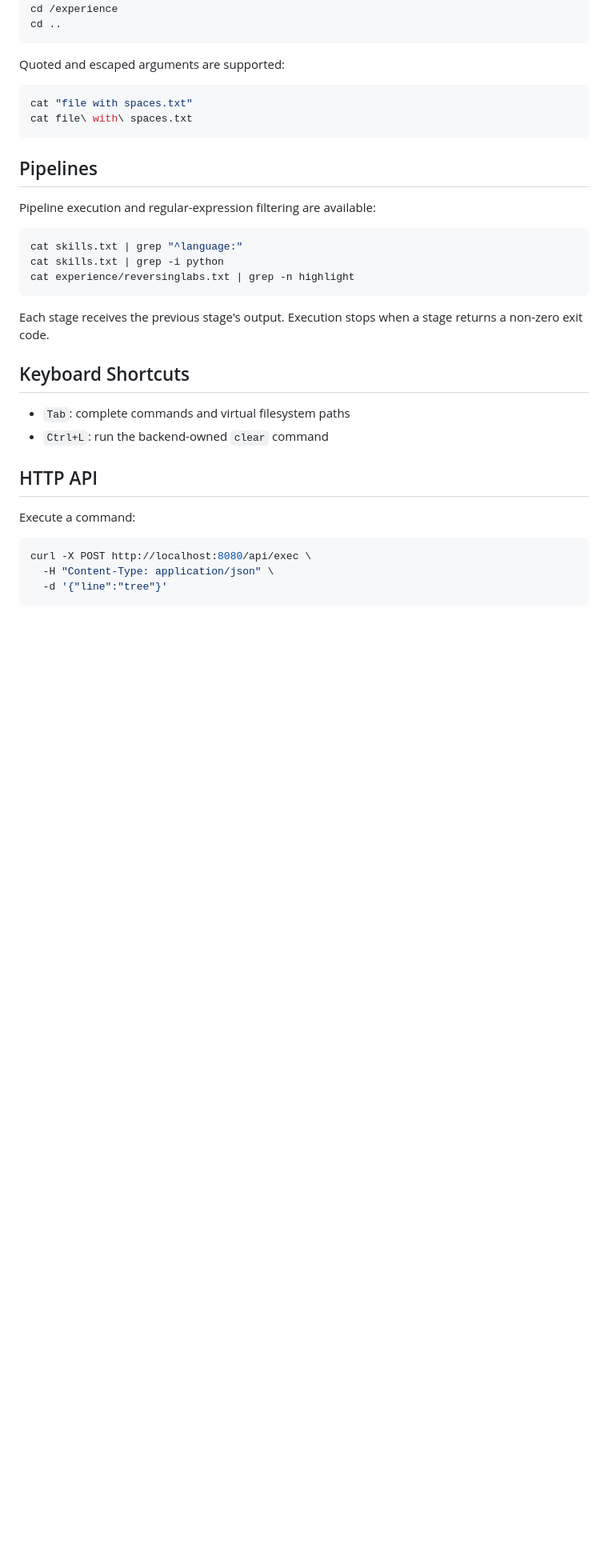
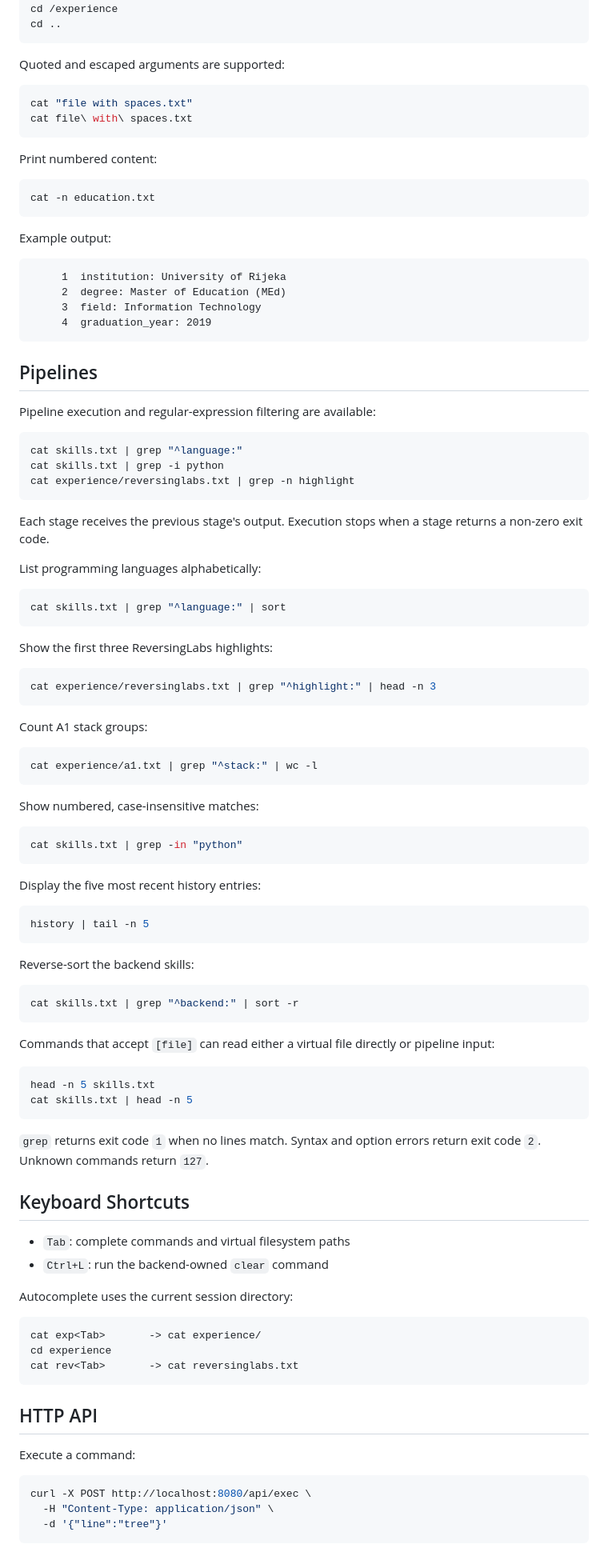
Before and after one commit to mateoRc/vaultsh, a Markdown page: README.md, the part around one of its changes. Shown at 80% size. GitHub-like rendering; blank space fills up the shorter version.

Commit message:
docs: expand command usage and pipeline examples

````diff
--- a/README.md
+++ b/README.md
@@ -85,6 +134,21 @@ cat "file with spaces.txt"
 cat file\ with\ spaces.txt
 ```
 
+Print numbered content:
+
+```sh
+cat -n education.txt
+```
+
+Example output:
+
+```text
+     1	institution: University of Rijeka
+     2	degree: Master of Education (MEd)
+     3	field: Information Technology
+     4	graduation_year: 2019
+```
+
 ## Pipelines
 
 Pipeline execution and regular-expression filtering are available:
@@ -98,10 +162,65 @@ cat experience/reversinglabs.txt | grep -n highlight
 Each stage receives the previous stage's output. Execution stops when a stage
 returns a non-zero exit code.
 
+List programming languages alphabetically:
+
+```sh
+cat skills.txt | grep "^language:" | sort
+```
+
+Show the first three ReversingLabs highlights:
+
+```sh
+cat experience/reversinglabs.txt | grep "^highlight:" | head -n 3
+```
+
+Count A1 stack groups:
+
+```sh
+cat experience/a1.txt | grep "^stack:" | wc -l
+```
+
+Show numbered, case-insensitive matches:
+
+```sh
+cat skills.txt | grep -in "python"
+```
+
+Display the five most recent history entries:
+
+```sh
+history | tail -n 5
+```
+
+Reverse-sort the backend skills:
+
+```sh
+cat skills.txt | grep "^backend:" | sort -r
+```
+
+Commands that accept `[file]` can read either a virtual file directly or
+pipeline input:
+
+```sh
+head -n 5 skills.txt
+cat skills.txt | head -n 5
+```
+
+`grep` returns exit code `1` when no lines match. Syntax and option errors return
+exit code `2`. Unknown commands return `127`.
+
 ## Keyboard Shortcuts
 
 - `Tab`: complete commands and virtual filesystem paths
 - `Ctrl+L`: run the backend-owned `clear` command
+
+Autocomplete uses the current session directory:
+
+```text
+cat exp<Tab>       -> cat experience/
+cd experience
+cat rev<Tab>       -> cat reversinglabs.txt
+```
 
 ## HTTP API
 
````
Also changed, not shown: other parts of README.md (+63 -0 lines).
